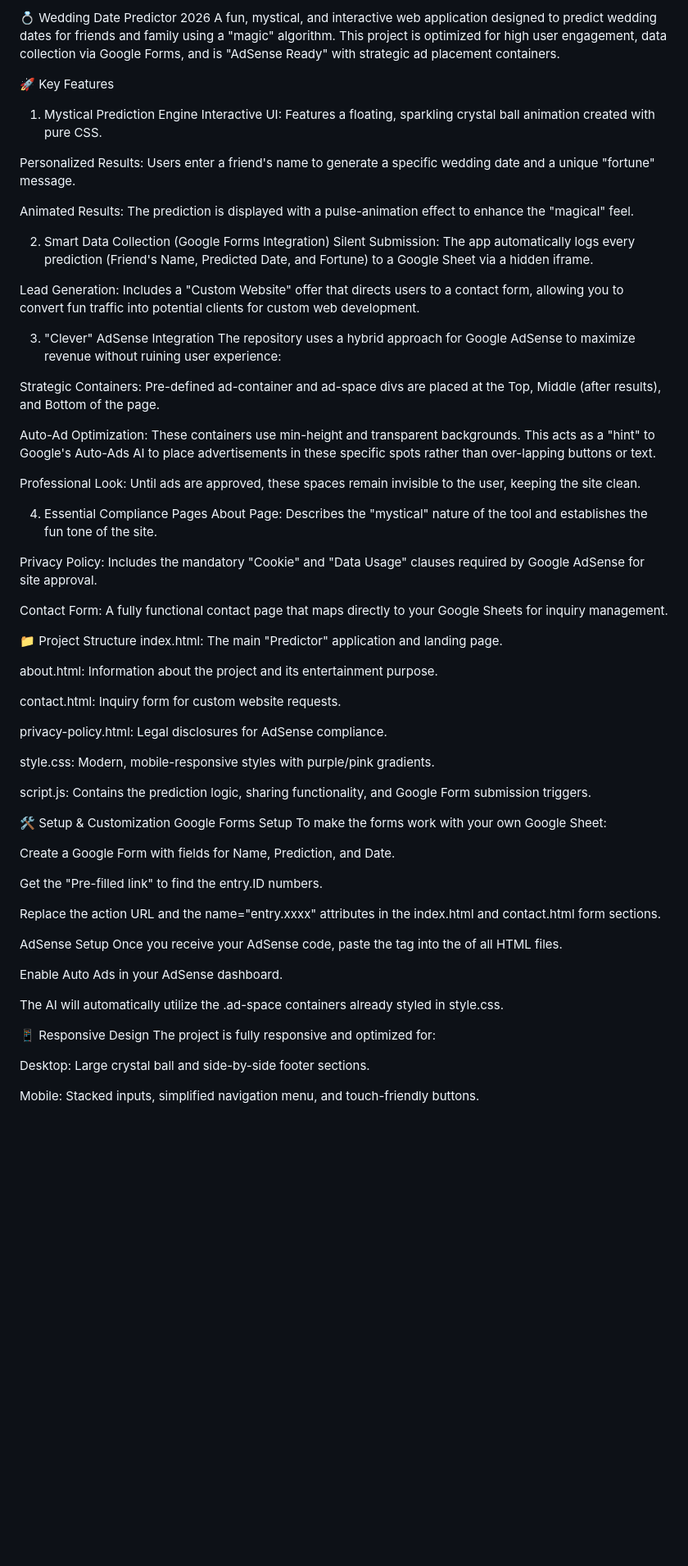
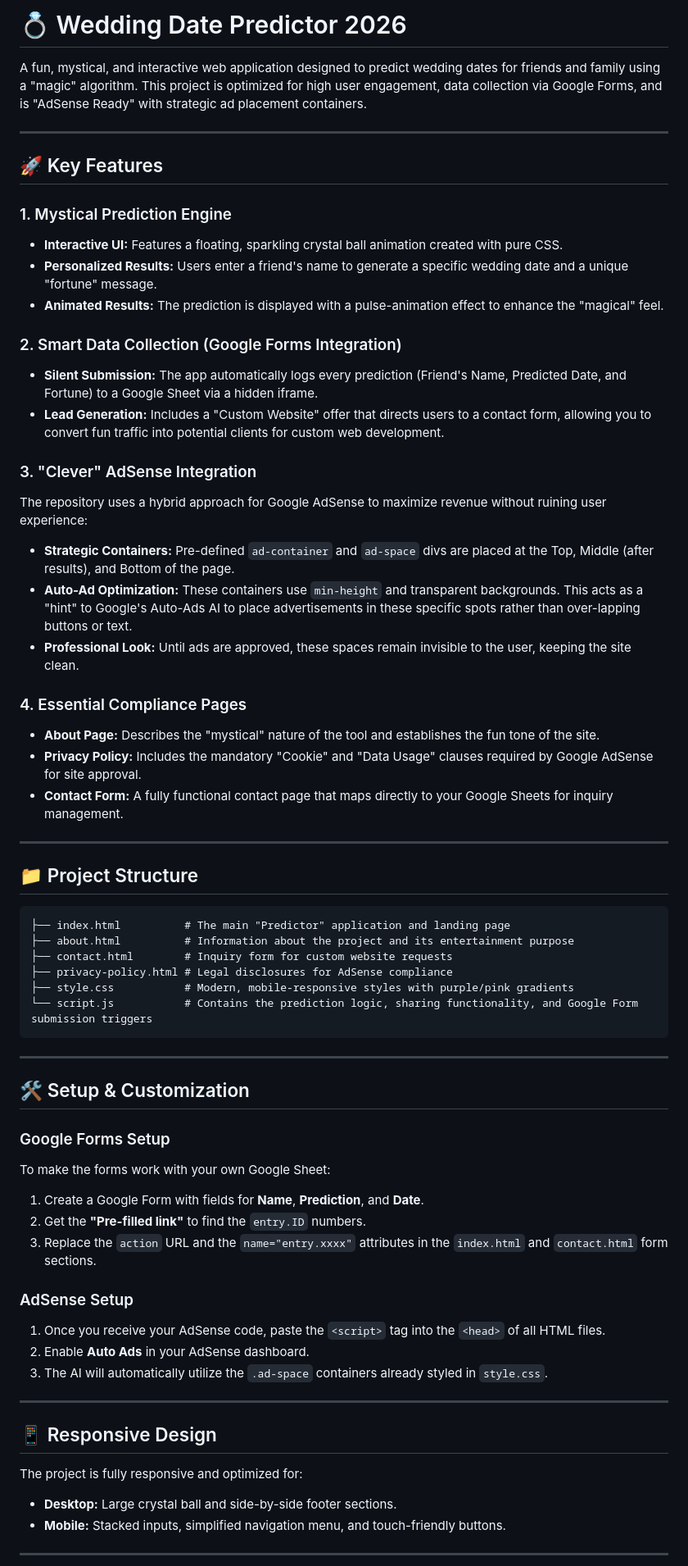
Before and after one commit to ahmadubaid061/wedding-data-predictor, a Markdown page: README.md, the part around one of its changes. Shown at 82% size. Drawn GitHub-style; blank space fills up the shorter version.

````diff
--- a/README.md
+++ b/README.md
@@ -1,69 +1,68 @@
-💍 Wedding Date Predictor 2026
+# 💍 Wedding Date Predictor 2026
+
 A fun, mystical, and interactive web application designed to predict wedding dates for friends and family using a "magic" algorithm. This project is optimized for high user engagement, data collection via Google Forms, and is "AdSense Ready" with strategic ad placement containers.
 
-🚀 Key Features
-1. Mystical Prediction Engine
-Interactive UI: Features a floating, sparkling crystal ball animation created with pure CSS.
+---
 
-Personalized Results: Users enter a friend's name to generate a specific wedding date and a unique "fortune" message.
+## 🚀 Key Features
 
-Animated Results: The prediction is displayed with a pulse-animation effect to enhance the "magical" feel.
+### 1. Mystical Prediction Engine
+- **Interactive UI:** Features a floating, sparkling crystal ball animation created with pure CSS.
+- **Personalized Results:** Users enter a friend's name to generate a specific wedding date and a unique "fortune" message.
+- **Animated Results:** The prediction is displayed with a pulse-animation effect to enhance the "magical" feel.
 
-2. Smart Data Collection (Google Forms Integration)
-Silent Submission: The app automatically logs every prediction (Friend's Name, Predicted Date, and Fortune) to a Google Sheet via a hidden iframe.
+### 2. Smart Data Collection (Google Forms Integration)
+- **Silent Submission:** The app automatically logs every prediction (Friend's Name, Predicted Date, and Fortune) to a Google Sheet via a hidden iframe.
+- **Lead Generation:** Includes a "Custom Website" offer that directs users to a contact form, allowing you to convert fun traffic into potential clients for custom web development.
 
-Lead Generation: Includes a "Custom Website" offer that directs users to a contact form, allowing you to convert fun traffic into potential clients for custom web development.
-
-3. "Clever" AdSense Integration
+### 3. "Clever" AdSense Integration
 The repository uses a hybrid approach for Google AdSense to maximize revenue without ruining user experience:
 
-Strategic Containers: Pre-defined ad-container and ad-space divs are placed at the Top, Middle (after results), and Bottom of the page.
+- **Strategic Containers:** Pre-defined `ad-container` and `ad-space` divs are placed at the Top, Middle (after results), and Bottom of the page.
+- **Auto-Ad Optimization:** These containers use `min-height` and transparent backgrounds. This acts as a "hint" to Google's Auto-Ads AI to place advertisements in these specific spots rather than over-lapping buttons or text.
+- **Professional Look:** Until ads are approved, these spaces remain invisible to the user, keeping the site clean.
 
-Auto-Ad Optimization: These containers use min-height and transparent backgrounds. This acts as a "hint" to Google's Auto-Ads AI to place advertisements in these specific spots rather than over-lapping buttons or text.
+### 4. Essential Compliance Pages
+- **About Page:** Describes the "mystical" nature of the tool and establishes the fun tone of the site.
+- **Privacy Policy:** Includes the mandatory "Cookie" and "Data Usage" clauses required by Google AdSense for site approval.
+- **Contact Form:** A fully functional contact page that maps directly to your Google Sheets for inquiry management.
 
-Professional Look: Until ads are approved, these spaces remain invisible to the user, keeping the site clean.
+---
 
-4. Essential Compliance Pages
-About Page: Describes the "mystical" nature of the tool and establishes the fun tone of the site.
+## 📁 Project Structure
 
-Privacy Policy: Includes the mandatory "Cookie" and "Data Usage" clauses required by Google AdSense for site approval.
+```
+├── index.html          # The main "Predictor" application and landing page
+├── about.html          # Information about the project and its entertainment purpose
+├── contact.html        # Inquiry form for custom website requests
+├── privacy-policy.html # Legal disclosures for AdSense compliance
+├── style.css           # Modern, mobile-responsive styles with purple/pink gradients
+└── script.js           # Contains the prediction logic, sharing functionality, and Google Form submission triggers
+```
 
-Contact Form: A fully functional contact page that maps directly to your Google Sheets for inquiry management.
+---
 
-📁 Project Structure
-index.html: The main "Predictor" application and landing page.
+## 🛠️ Setup & Customization
 
-about.html: Information about the project and its entertainment purpose.
-
-contact.html: Inquiry form for custom website requests.
-
-privacy-policy.html: Legal disclosures for AdSense compliance.
-
-style.css: Modern, mobile-responsive styles with purple/pink gradients.
-
-script.js: Contains the prediction logic, sharing functionality, and Google Form submission triggers.
-
-🛠️ Setup & Customization
-Google Forms Setup
+### Google Forms Setup
 To make the forms work with your own Google Sheet:
 
-Create a Google Form with fields for Name, Prediction, and Date.
+1. Create a Google Form with fields for **Name**, **Prediction**, and **Date**.
+2. Get the **"Pre-filled link"** to find the `entry.ID` numbers.
+3. Replace the `action` URL and the `name="entry.xxxx"` attributes in the `index.html` and `contact.html` form sections.
 
-Get the "Pre-filled link" to find the entry.ID numbers.
+### AdSense Setup
+1. Once you receive your AdSense code, paste the `<script>` tag into the `<head>` of all HTML files.
+2. Enable **Auto Ads** in your AdSense dashboard.
+3. The AI will automatically utilize the `.ad-space` containers already styled in `style.css`.
 
-Replace the action URL and the name="entry.xxxx" attributes in the index.html and contact.html form sections.
+---
 
-AdSense Setup
-Once you receive your AdSense code, paste the <script> tag into the <head> of all HTML files.
-
-Enable Auto Ads in your AdSense dashboard.
-
-The AI will automatically utilize the .ad-space containers already styled in style.css.
-
-📱 Responsive Design
+## 📱 Responsive Design
 The project is fully responsive and optimized for:
 
-Desktop: Large crystal ball and side-by-side footer sections.
+- **Desktop:** Large crystal ball and side-by-side footer sections.
+- **Mobile:** Stacked inputs, simplified navigation menu, and touch-friendly buttons.
 
-Mobile: Stacked inputs, simplified navigation menu, and touch-friendly buttons.
+---
 
````
Also changed, not shown: other parts of README.md (+4 -2 lines).
